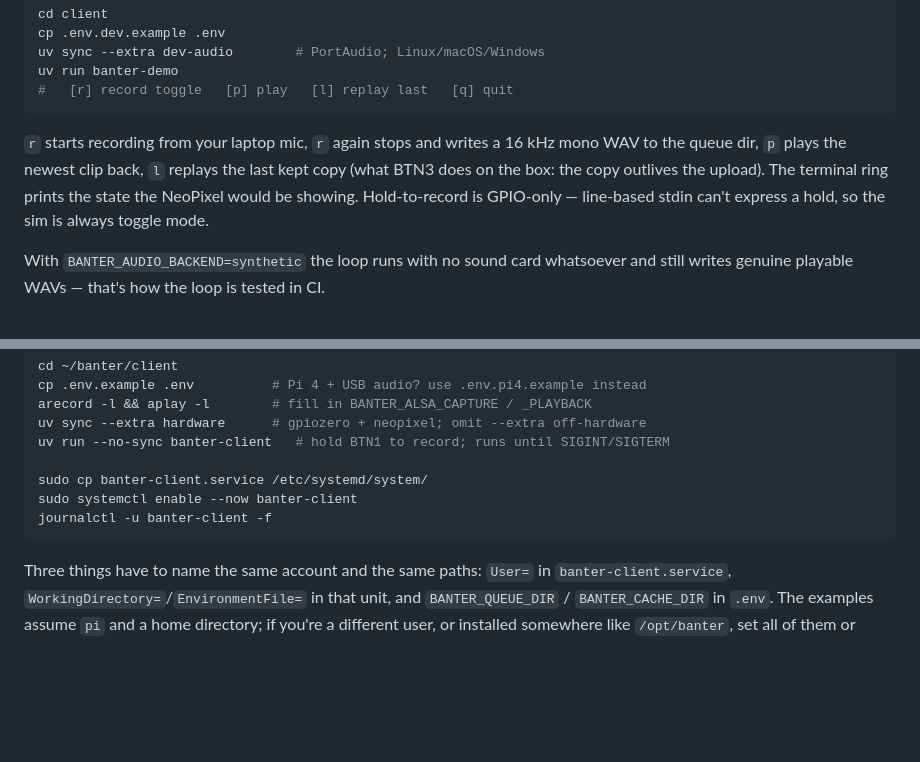
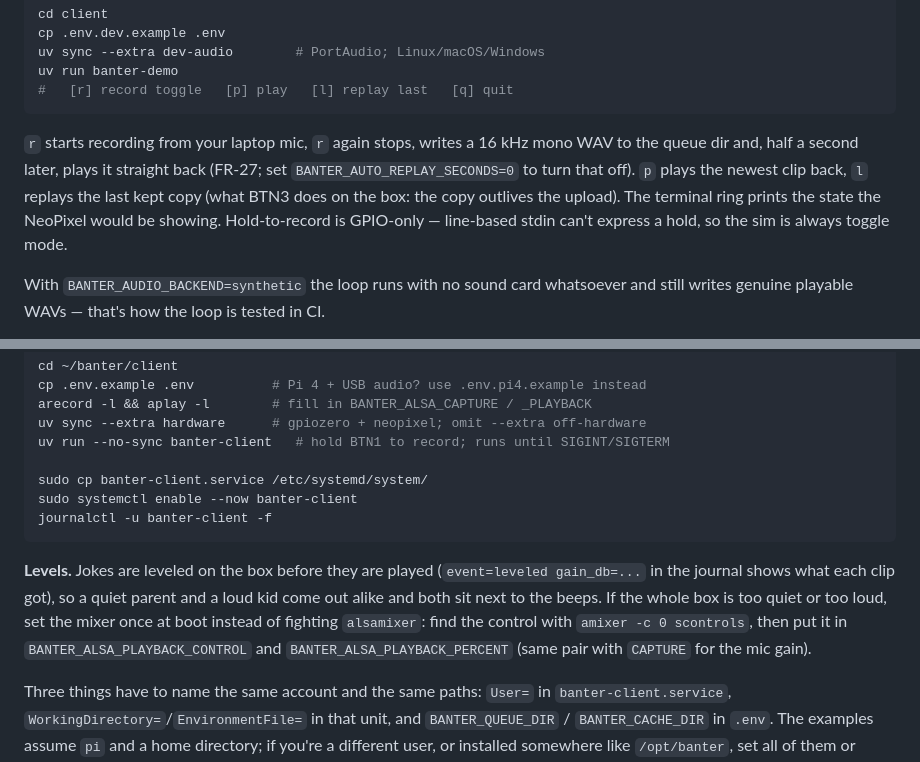
Before and after one commit to jchimp/banter, a Markdown page: README.md, 2 parts joined by grey strips. Drawn GitHub-style; blank space fills up the shorter version.

Commit message:
Document auto-replay and levels in the demo/Pi setup walkthroughs.
- Demo section: 'r' now plays the clip back half a second after stopping
    (FR-27), and how to turn that off.

- New 'Levels' note under the Pi setup: what event=leveled means in the
    journal, and how to set a mixer baseline with amixer + the two
    BANTER_ALSA_*_CONTROL/_PERCENT pairs instead of fighting alsamixer.

````diff
--- a/README.md
+++ b/README.md
@@ -53,9 +53,10 @@ uv run banter-demo
 #   [r] record toggle   [p] play   [l] replay last   [q] quit
 ```
 
-`r` starts recording from your laptop mic, `r` again stops and writes a 16 kHz mono
-WAV to the queue dir, `p` plays the newest clip back, `l` replays the last kept copy
-(what BTN3 does on the box: the copy outlives the upload). The terminal ring prints the
+`r` starts recording from your laptop mic, `r` again stops, writes a 16 kHz mono
+WAV to the queue dir and, half a second later, plays it straight back (FR-27; set
+`BANTER_AUTO_REPLAY_SECONDS=0` to turn that off). `p` plays the newest clip back, `l`
+replays the last kept copy (what BTN3 does on the box: the copy outlives the upload). The terminal ring prints the
 state the NeoPixel would be showing. Hold-to-record is GPIO-only — line-based stdin
 can't express a hold, so the sim is always toggle mode.
 
@@ -234,6 +235,13 @@ sudo systemctl enable --now banter-client
 journalctl -u banter-client -f
 ```
 
+**Levels.** Jokes are leveled on the box before they are played (`event=leveled
+gain_db=...` in the journal shows what each clip got), so a quiet parent and a loud
+kid come out alike and both sit next to the beeps. If the whole box is too quiet or
+too loud, set the mixer once at boot instead of fighting `alsamixer`: find the control
+with `amixer -c 0 scontrols`, then put it in `BANTER_ALSA_PLAYBACK_CONTROL` and
+`BANTER_ALSA_PLAYBACK_PERCENT` (same pair with `CAPTURE` for the mic gain).
+
 Three things have to name the same account and the same paths: `User=` in
 `banter-client.service`, `WorkingDirectory=`/`EnvironmentFile=` in that unit, and
 `BANTER_QUEUE_DIR` / `BANTER_CACHE_DIR` in `.env`. The examples assume `pi` and a home
````
